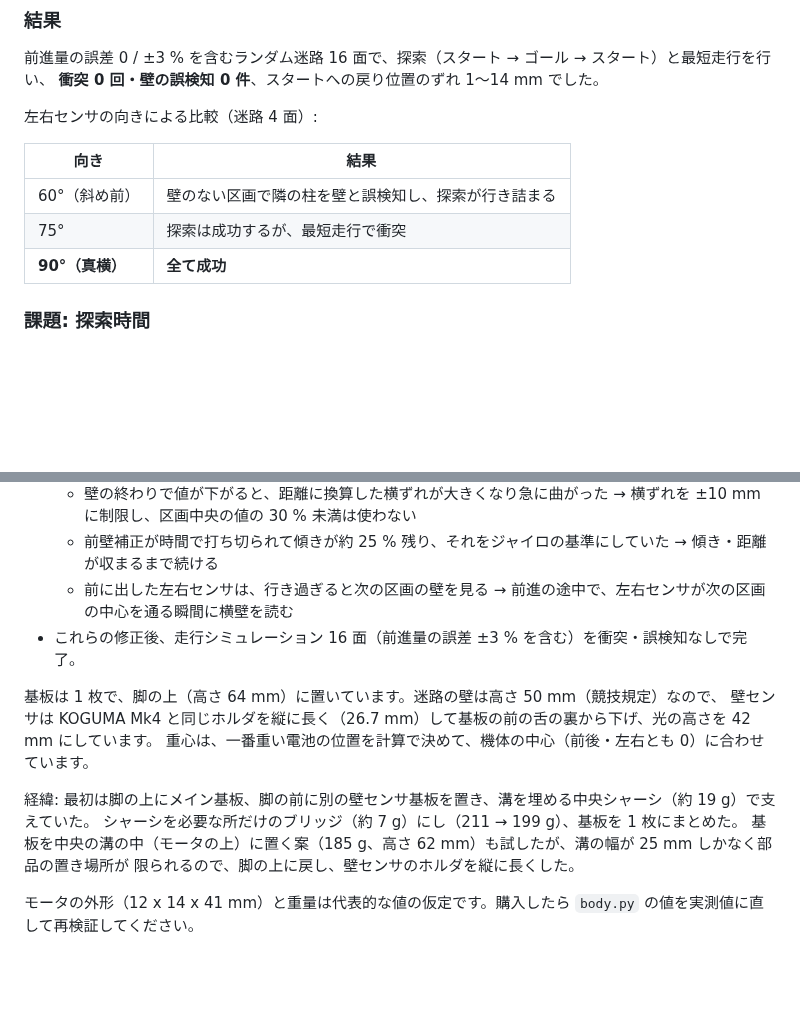
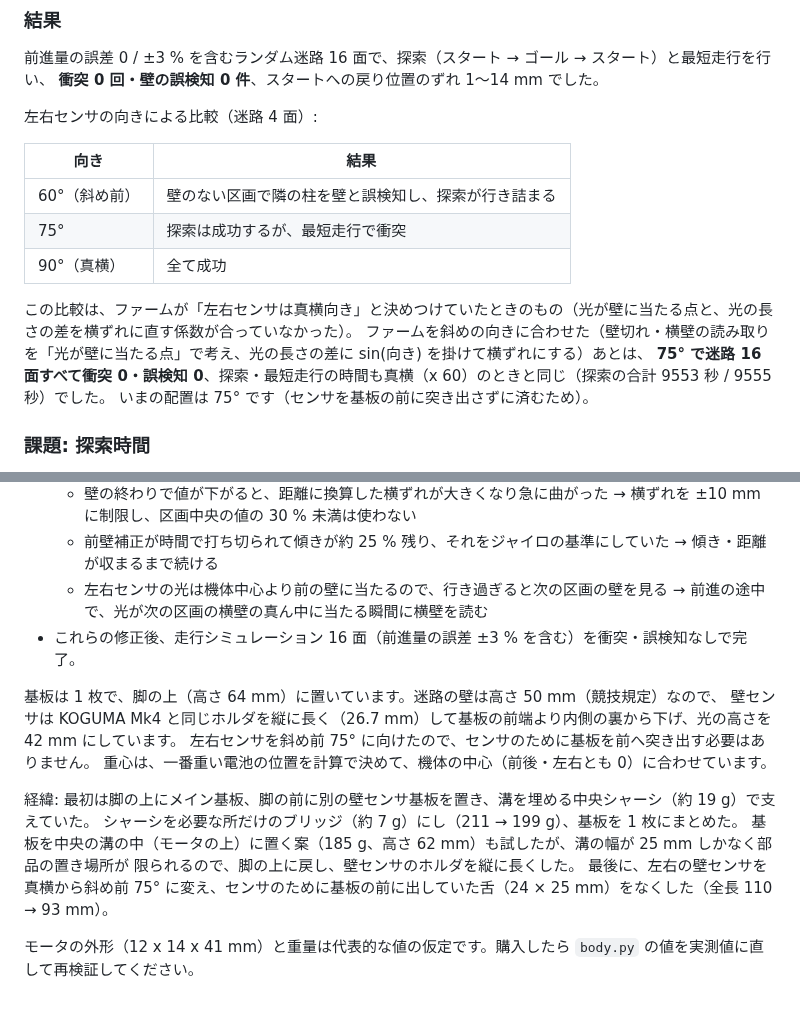
Before and after one commit to Tokoro0917/jansen-mouse, a Markdown page: docs/design.md, 2 parts joined by grey strips. Drawn GitHub-style; blank space fills up the shorter version.

```diff
--- a/docs/design.md
+++ b/docs/design.md
@@ -244,7 +246,12 @@ Theo Jansen の Holy Numbers を縮尺 `s` [mm/unit] で縮小して使います
 |---|---|
 | 60°（斜め前） | 壁のない区画で隣の柱を壁と誤検知し、探索が行き詰まる |
 | 75° | 探索は成功するが、最短走行で衝突 |
-| **90°（真横）** | **全て成功** |
+| 90°（真横） | 全て成功 |
+
+この比較は、ファームが「左右センサは真横向き」と決めつけていたときのもの（光が壁に当たる点と、光の長さの差を横ずれに直す係数が合っていなかった）。
+ファームを斜めの向きに合わせた（壁切れ・横壁の読み取りを「光が壁に当たる点」で考え、光の長さの差に sin(向き) を掛けて横ずれにする）あとは、
+**75° で迷路 16 面すべて衝突 0・誤検知 0**、探索・最短走行の時間も真横（x 60）のときと同じ（探索の合計 9553 秒 / 9555 秒）でした。
+いまの配置は 75° です（センサを基板の前に突き出さずに済むため）。
 
 ### 課題: 探索時間
 
@@ -280,16 +287,18 @@ Theo Jansen の Holy Numbers を縮尺 `s` [mm/unit] で縮小して使います
   - 柱（12 mm 角）を一瞬だけ壁として見て、中央寄せが反応した → 25 mm 以上続けて見えた壁だけを使う
   - 壁の終わりで値が下がると、距離に換算した横ずれが大きくなり急に曲がった → 横ずれを ±10 mm に制限し、区画中央の値の 30 % 未満は使わない
   - 前壁補正が時間で打ち切られて傾きが約 25 % 残り、それをジャイロの基準にしていた → 傾き・距離が収まるまで続ける
-  - 前に出した左右センサは、行き過ぎると次の区画の壁を見る → 前進の途中で、左右センサが次の区画の中心を通る瞬間に横壁を読む
+  - 左右センサの光は機体中心より前の壁に当たるので、行き過ぎると次の区画の壁を見る → 前進の途中で、光が次の区画の横壁の真ん中に当たる瞬間に横壁を読む
 - これらの修正後、走行シミュレーション 16 面（前進量の誤差 ±3 % を含む）を衝突・誤検知なしで完了。
 
 基板は 1 枚で、脚の上（高さ 64 mm）に置いています。迷路の壁は高さ 50 mm（競技規定）なので、
-壁センサは KOGUMA Mk4 と同じホルダを縦に長く（26.7 mm）して基板の前の舌の裏から下げ、光の高さを 42 mm にしています。
+壁センサは KOGUMA Mk4 と同じホルダを縦に長く（26.7 mm）して基板の前端より内側の裏から下げ、光の高さを 42 mm にしています。
+左右センサを斜め前 75° に向けたので、センサのために基板を前へ突き出す必要はありません。
 重心は、一番重い電池の位置を計算で決めて、機体の中心（前後・左右とも 0）に合わせています。
 
 経緯: 最初は脚の上にメイン基板、脚の前に別の壁センサ基板を置き、溝を埋める中央シャーシ（約 19 g）で支えていた。
 シャーシを必要な所だけのブリッジ（約 7 g）にし（211 → 199 g）、基板を 1 枚にまとめた。
 基板を中央の溝の中（モータの上）に置く案（185 g、高さ 62 mm）も試したが、溝の幅が 25 mm しかなく部品の置き場所が
 限られるので、脚の上に戻し、壁センサのホルダを縦に長くした。
+最後に、左右の壁センサを真横から斜め前 75° に変え、センサのために基板の前に出していた舌（24 × 25 mm）をなくした（全長 110 → 93 mm）。
 
 モータの外形（12 x 14 x 41 mm）と重量は代表的な値の仮定です。購入したら `body.py` の値を実測値に直して再検証してください。
```
Also changed, not shown: other parts of docs/design.md (+7 -5 lines), docs/hardware.md (+20 -18 lines), docs/jansen_report.md (+12 -14 lines), docs/images/assembly.png, docs/images/overview_3d.png, docs/images/overview_views.png, 12 other files.
